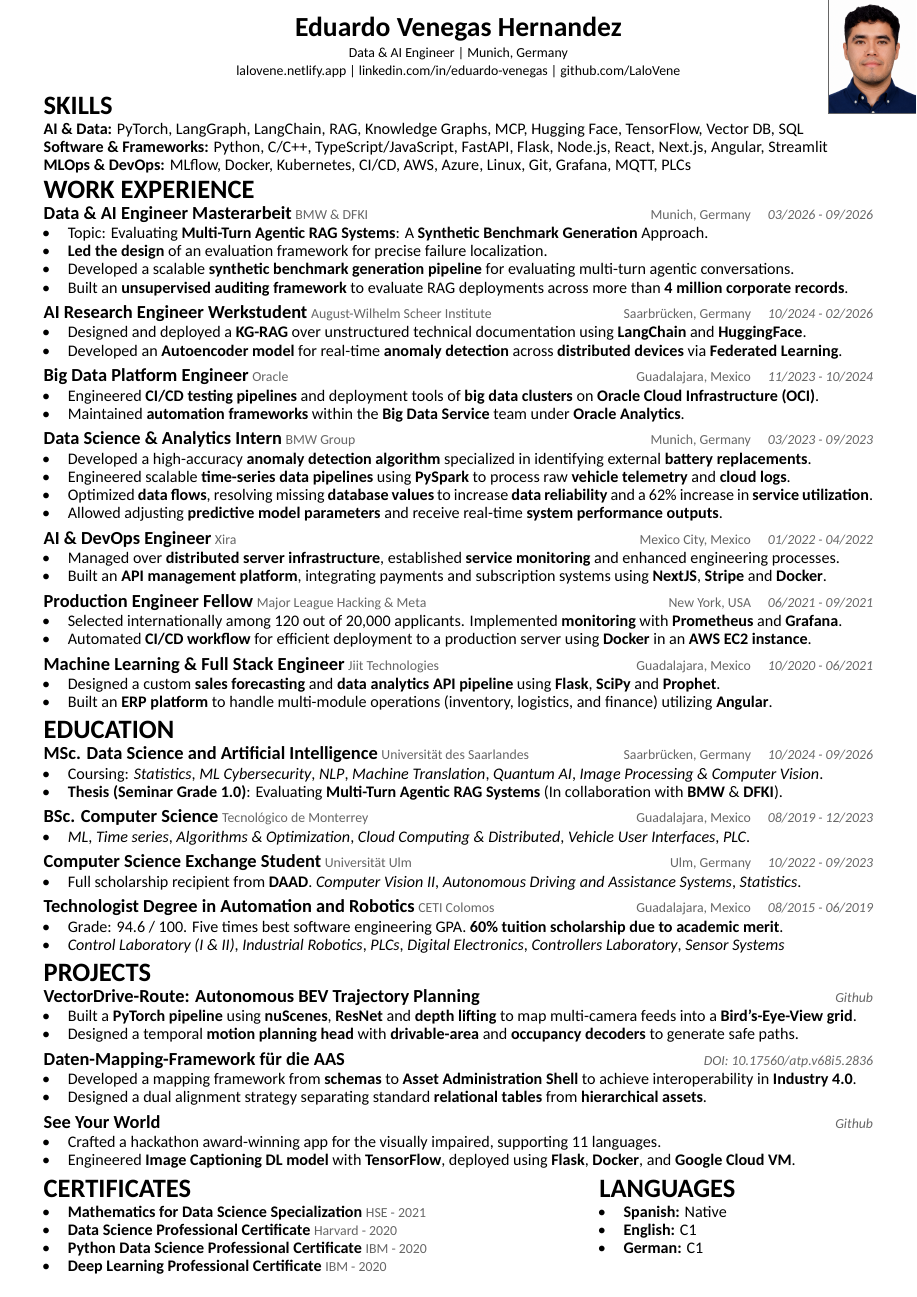
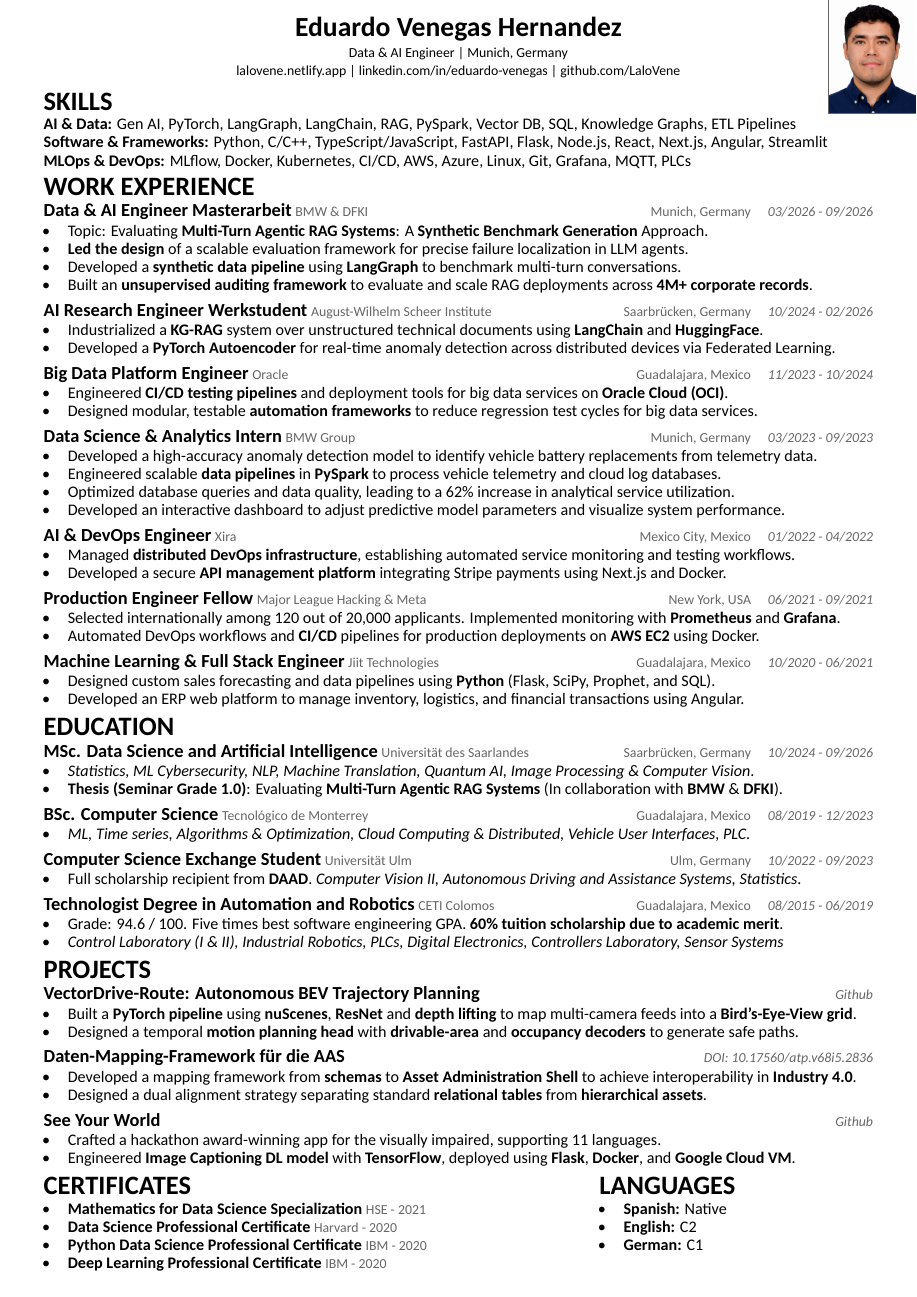
Before and after one commit to LaloVene/react-portfolio, a LaTeX CV (src/assets/resume.tex): the whole page. Compiled offline with XeLaTeX.

Commit message:
Update cv

```diff
--- a/src/assets/resume.tex
+++ b/src/assets/resume.tex
@@ -60,94 +60,94 @@
   \small \href{https://lalovene.netlify.app}{lalovene.netlify.app} \textbar{} \href{https://www.linkedin.com/in/eduardo-venegas/}{linkedin.com/in/eduardo-venegas} \textbar{} \href{https://github.com/LaloVene}{github.com/LaloVene}
 \end{center}
 
-\vspace{-0.10cm}
+\vspace{-0.20cm}
 
 \section*{SKILLS}
 
-\textbf{AI \& Data:} PyTorch, LangGraph, LangChain, RAG, Knowledge Graphs, MCP, Hugging Face, TensorFlow, Vector DB, SQL \\
+\textbf{AI \& Data:} Gen AI, PyTorch, LangGraph, LangChain, RAG, PySpark, Vector DB, SQL, Knowledge Graphs, ETL Pipelines \\
 \textbf{Software \& Frameworks:} Python, C/C++, TypeScript/JavaScript, FastAPI, Flask, Node.js, React, Next.js, Angular, Streamlit \\
 \textbf{MLOps \& DevOps:} MLflow, Docker, Kubernetes, CI/CD, AWS, Azure, Linux, Git, Grafana, MQTT, PLCs
-
+\vspace{0.04cm}
 
 \section*{WORK EXPERIENCE}
 
 \entrytitle{Data \& AI Engineer Masterarbeit} {\small \textcolor{graytext}{BMW \& DFKI} \hfill \textcolor{graytext}{Munich, Germany \quad \textit{03/2026 - 09/2026}}}
 \begin{itemize}
   \item Topic: Evaluating \textbf{Multi-Turn Agentic RAG Systems}: A \textbf{Synthetic Benchmark Generation} Approach.
-  \item \textbf{Led the design} of an evaluation framework for precise failure localization.
-  \item Developed a scalable \textbf{synthetic benchmark generation pipeline} for evaluating multi-turn agentic conversations.
-  \item Built an \textbf{unsupervised auditing framework} to evaluate RAG deployments across more than \textbf{4 million corporate records}.
+  \item \textbf{Led the design} of a scalable evaluation framework for precise failure localization in LLM agents.
+  \item Developed a \textbf{synthetic data pipeline} using \textbf{LangGraph} to benchmark multi-turn conversations.
+  \item Built an \textbf{unsupervised auditing framework} to evaluate and scale RAG deployments across \textbf{4M+ corporate records}.
 \end{itemize}
 
 \vspace{0.1cm}
 \entrytitle{AI Research Engineer Werkstudent} {\small \textcolor{graytext}{August-Wilhelm Scheer Institute} \hfill \textcolor{graytext}{Saarbrücken, Germany \quad \textit{10/2024 - 02/2026}}}
 \begin{itemize}
-  \item Designed and deployed a \textbf{KG-RAG} over unstructured technical documentation using \textbf{LangChain} and \textbf{HuggingFace}.
-  \item Developed an \textbf{Autoencoder model} for real-time \textbf{anomaly detection} across \textbf{distributed devices} via \textbf{Federated Learning}.
+  \item Industrialized a \textbf{KG-RAG} system over unstructured technical documents using \textbf{LangChain} and \textbf{HuggingFace}.
+  \item Developed a \textbf{PyTorch Autoencoder} for real-time anomaly detection across distributed devices via Federated Learning.
 \end{itemize}
 
 \vspace{0.1cm}
 \entrytitle{Big Data Platform Engineer} {\small \textcolor{graytext}{Oracle} \hfill \textcolor{graytext}{Guadalajara, Mexico \quad \textit{11/2023 - 10/2024}}}
 \begin{itemize}
-  \item Engineered \textbf{CI/CD testing pipelines} and deployment tools of \textbf{big data clusters} on \textbf{Oracle Cloud Infrastructure (OCI)}.
-  \item Maintained \textbf{automation frameworks} within the \textbf{Big Data Service} team under \textbf{Oracle Analytics}.
+  \item Engineered \textbf{CI/CD testing pipelines} and deployment tools for big data services on \textbf{Oracle Cloud (OCI)}.
+  \item Designed modular, testable \textbf{automation frameworks} to reduce regression test cycles for big data services.
 \end{itemize}
 
 \vspace{0.1cm}
 \entrytitle{Data Science \& Analytics Intern} {\small \textcolor{graytext}{BMW Group} \hfill \textcolor{graytext}{Munich, Germany \quad \textit{03/2023 - 09/2023}}}
 \begin{itemize}
-  \item Developed a high-accuracy \textbf{anomaly detection algorithm} specialized in identifying external \textbf{battery replacements}.
-  \item Engineered scalable \textbf{time-series data pipelines} using \textbf{PySpark} to process raw \textbf{vehicle telemetry} and \textbf{cloud logs}.
-  \item Optimized \textbf{data flows}, resolving missing \textbf{database values} to increase \textbf{data reliability} and a 62\% increase in \textbf{service utilization}.
-  \item Allowed adjusting \textbf{predictive model parameters} and receive real-time \textbf{system performance outputs}.
+  \item Developed a high-accuracy anomaly detection model to identify vehicle battery replacements from telemetry data.
+  \item Engineered scalable \textbf{data pipelines} in \textbf{PySpark} to process vehicle telemetry and cloud log databases.
+  \item Optimized database queries and data quality, leading to a 62\% increase in analytical service utilization.
+  \item Developed an interactive dashboard to adjust predictive model parameters and visualize system performance.
 \end{itemize}
 
 \vspace{0.1cm}
 \entrytitle{AI \& DevOps Engineer} {\small \textcolor{graytext}{Xira} \hfill \textcolor{graytext}{Mexico City, Mexico \quad \textit{01/2022 - 04/2022}}}
 \begin{itemize}
-  \item Managed over \textbf{distributed server infrastructure}, established \textbf{service monitoring} and enhanced engineering processes.
-  \item Built an \textbf{API management platform}, integrating payments and subscription systems using \textbf{NextJS}, \textbf{Stripe} and \textbf{Docker}.
+  \item Managed \textbf{distributed DevOps infrastructure}, establishing automated service monitoring and testing workflows.
+  \item Developed a secure \textbf{API management platform} integrating Stripe payments using Next.js and Docker.
 \end{itemize}
 
 \vspace{0.1cm}
 \entrytitle{Production Engineer Fellow} {\small \textcolor{graytext}{Major League Hacking \& Meta} \hfill \textcolor{graytext}{New York, USA \quad \textit{06/2021 - 09/2021}}}
 \begin{itemize}
-  \item Selected internationally among 120 out of 20,000 applicants. Implemented \textbf{monitoring} with \textbf{Prometheus} and \textbf{Grafana}.
-  \item Automated \textbf{CI/CD workflow} for efficient deployment to a production server using \textbf{Docker} in an \textbf{AWS EC2 instance}.
+  \item Selected internationally among 120 out of 20,000 applicants. Implemented monitoring with \textbf{Prometheus} and \textbf{Grafana}.
+  \item Automated DevOps workflows and \textbf{CI/CD} pipelines for production deployments on \textbf{AWS EC2} using Docker.
 \end{itemize}
 
 \vspace{0.1cm}
 \entrytitle{Machine Learning \& Full Stack Engineer} {\small \textcolor{graytext}{Jiit Technologies} \hfill \textcolor{graytext}{Guadalajara, Mexico \quad \textit{10/2020 - 06/2021}}}
 \begin{itemize}
-  \item Designed a custom \textbf{sales forecasting} and \textbf{data analytics API pipeline} using \textbf{Flask}, \textbf{SciPy} and \textbf{Prophet}.
-  \item Built an \textbf{ERP platform} to handle multi-module operations (inventory, logistics, and finance) utilizing \textbf{Angular}.
+  \item Designed custom sales forecasting and data pipelines using \textbf{Python} (Flask, SciPy, Prophet, and SQL).
+  \item Developed an ERP web platform to manage inventory, logistics, and financial transactions using Angular.
 \end{itemize}
 
 \section*{EDUCATION}
 
 \entrytitle{MSc. Data Science and Artificial Intelligence} {\small \textcolor{graytext}{Universität des Saarlandes} \hfill \textcolor{graytext}{Saarbrücken, Germany \quad \textit{10/2024 - 09/2026}}}
 \begin{itemize}
-  \item Coursing: \textit{Statistics}, \textit{ML Cybersecurity}, \textit{NLP}, \textit{Machine Translation}, \textit{Quantum AI}, \textit{Image Processing \& Computer Vision}.
+  \item \textit{Statistics, ML Cybersecurity, NLP, Machine Translation, Quantum AI, Image Processing \& Computer Vision}.
   \item \textbf{Thesis (Seminar Grade 1.0)}: Evaluating \textbf{Multi-Turn Agentic RAG Systems} (In collaboration with \textbf{BMW} \& \textbf{DFKI}).
 \end{itemize}
 
 \vspace{0.1cm}
 \entrytitle{BSc. Computer Science} {\small \textcolor{graytext}{Tecnológico de Monterrey} \hfill \textcolor{graytext}{Guadalajara, Mexico \quad \textit{08/2019 - 12/2023}}}
 \begin{itemize}
-  \item \textit{ML}, \textit{Time series}, \textit{Algorithms \& Optimization}, \textit{Cloud Computing \& Distributed}, \textit{Vehicle User Interfaces}, \textit{PLC}.
+  \item \textit{ML, Time series, Algorithms \& Optimization, Cloud Computing \& Distributed, Vehicle User Interfaces, PLC}.
 \end{itemize}
 
 \vspace{0.1cm}
 \entrytitle{Computer Science Exchange Student} {\small \textcolor{graytext}{Universität Ulm} \hfill \textcolor{graytext}{Ulm, Germany \quad \textit{10/2022 - 09/2023}}}
 \begin{itemize}
-  \item Full scholarship recipient from \textbf{DAAD}. \textit{Computer Vision II}, \textit{Autonomous Driving and Assistance Systems}, \textit{Statistics}.
+  \item Full scholarship recipient from \textbf{DAAD}. \textit{Computer Vision II, Autonomous Driving and Assistance Systems, Statistics}.
 \end{itemize}
 
 \vspace{0.1cm}
 \entrytitle{Technologist Degree in Automation and Robotics} {\small \textcolor{graytext}{CETI Colomos} \hfill \textcolor{graytext}{Guadalajara, Mexico \quad \textit{08/2015 - 06/2019}}}
 \begin{itemize}
   \item Grade: 94.6 / 100. Five times best software engineering GPA. \textbf{60\% tuition scholarship due to academic merit}.
-  \item \textit{Control Laboratory (I \& II)}, \textit{Industrial Robotics}, \textit{PLCs}, \textit{Digital Electronics}, \textit{Controllers Laboratory}, \textit{Sensor Systems}
+  \item \textit{Control Laboratory (I \& II), Industrial Robotics, PLCs, Digital Electronics, Controllers Laboratory, Sensor Systems}
 \end{itemize}
 
 \section*{PROJECTS}
@@ -186,7 +186,7 @@
   \section*{LANGUAGES}
   \begin{itemize}
     \item \textbf{Spanish:} Native
-    \item \textbf{English:} C1
+    \item \textbf{English:} C2
     \item \textbf{German:} C1
   \end{itemize}
 \end{minipage}
```
Also changed, not shown: src/assets/resume.pdf.
